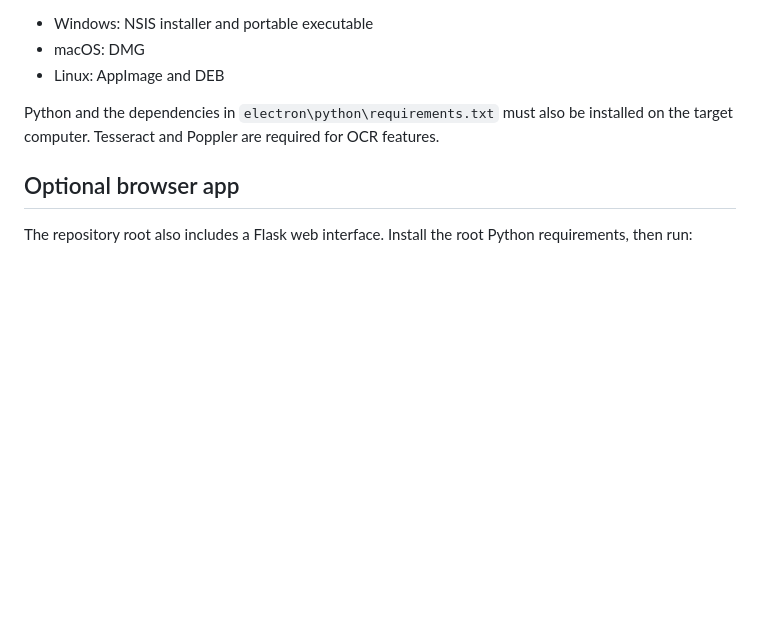
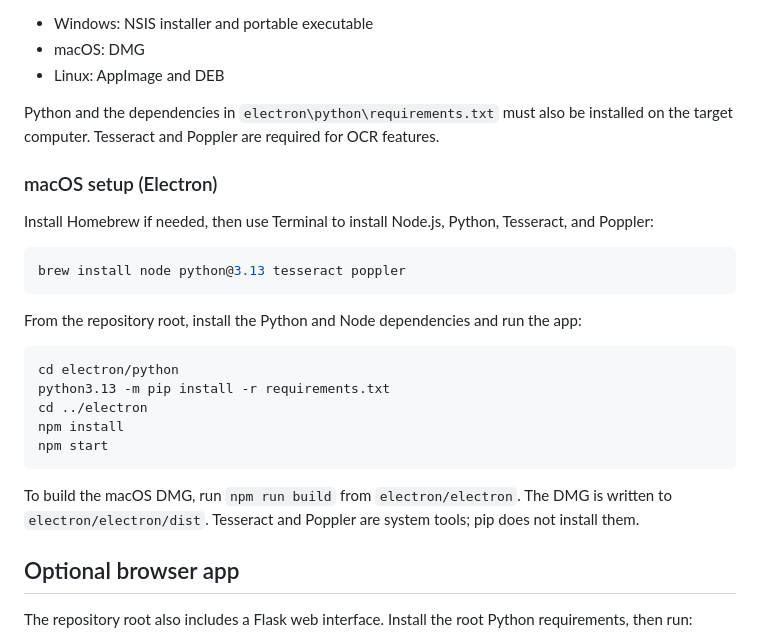
Before and after one commit to davebenedict/doc-to-markdown, a Markdown page: README.md, the part around the change. GitHub-like rendering; blank space fills up the shorter version.

Commit message:
Updated readme.md for mac install

````diff
--- a/README.md
+++ b/README.md
@@ -50,6 +50,26 @@ To build for the current platform, run `npm run build` from `electron\electron`.
 
 Python and the dependencies in `electron\python\requirements.txt` must also be installed on the target computer. Tesseract and Poppler are required for OCR features.
 
+### macOS setup (Electron)
+
+Install Homebrew if needed, then use Terminal to install Node.js, Python, Tesseract, and Poppler:
+
+```sh
+brew install node python@3.13 tesseract poppler
+```
+
+From the repository root, install the Python and Node dependencies and run the app:
+
+```sh
+cd electron/python
+python3.13 -m pip install -r requirements.txt
+cd ../electron
+npm install
+npm start
+```
+
+To build the macOS DMG, run `npm run build` from `electron/electron`. The DMG is written to `electron/electron/dist`. Tesseract and Poppler are system tools; pip does not install them.
+
 ## Optional browser app
 
 The repository root also includes a Flask web interface. Install the root Python requirements, then run:
````
